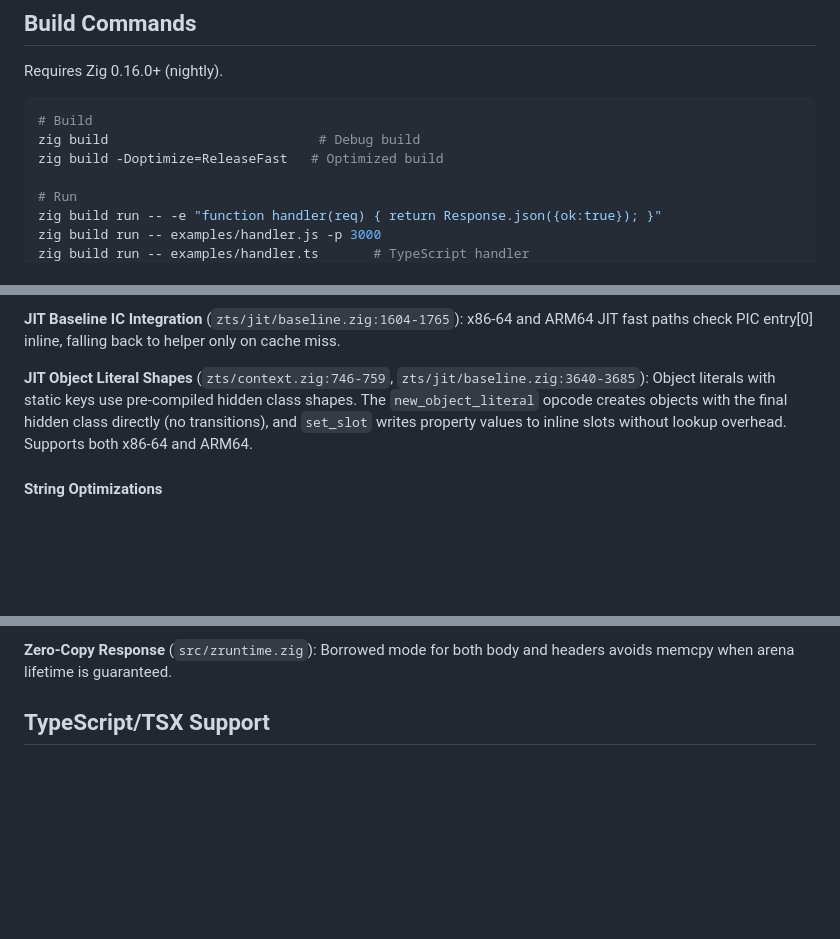
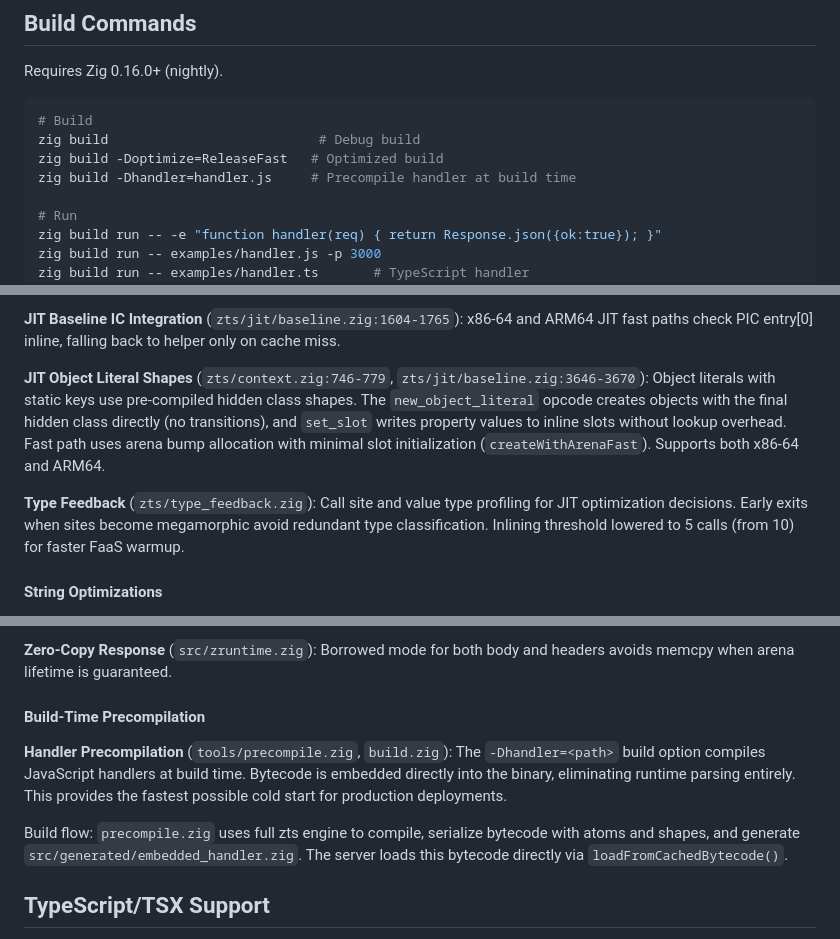
Before and after one commit to srdjan/zigttp, a Markdown page: CLAUDE.md, 3 parts joined by grey strips. Drawn GitHub-style; blank space fills up the shorter version.

Commit message:
Document build-time precompilation and JIT optimizations
Add -Dhandler build option to Build Commands section. Document handler
precompilation flow under new Build-Time Precompilation subsection.
Update JIT Object Literal Shapes with arena fast path details.
Add Type Feedback documentation with megamorphic early exit and
lowered inlining threshold for FaaS warmup.

Co-Authored-By: Claude Opus 4.5 <noreply@anthropic.com>

```diff
--- a/CLAUDE.md
+++ b/CLAUDE.md
@@ -18,6 +18,7 @@ Requires Zig 0.16.0+ (nightly).
 # Build
 zig build                           # Debug build
 zig build -Doptimize=ReleaseFast   # Optimized build
+zig build -Dhandler=handler.js     # Precompile handler at build time
 
 # Run
 zig build run -- -e "function handler(req) { return Response.json({ok:true}); }"
@@ -90,7 +91,9 @@ The request pipeline includes several optimizations for low-latency FaaS workloa
 
 **JIT Baseline IC Integration** (`zts/jit/baseline.zig:1604-1765`): x86-64 and ARM64 JIT fast paths check PIC entry[0] inline, falling back to helper only on cache miss.
 
-**JIT Object Literal Shapes** (`zts/context.zig:746-759`, `zts/jit/baseline.zig:3640-3685`): Object literals with static keys use pre-compiled hidden class shapes. The `new_object_literal` opcode creates objects with the final hidden class directly (no transitions), and `set_slot` writes property values to inline slots without lookup overhead. Supports both x86-64 and ARM64.
+**JIT Object Literal Shapes** (`zts/context.zig:746-779`, `zts/jit/baseline.zig:3646-3670`): Object literals with static keys use pre-compiled hidden class shapes. The `new_object_literal` opcode creates objects with the final hidden class directly (no transitions), and `set_slot` writes property values to inline slots without lookup overhead. Fast path uses arena bump allocation with minimal slot initialization (`createWithArenaFast`). Supports both x86-64 and ARM64.
+
+**Type Feedback** (`zts/type_feedback.zig`): Call site and value type profiling for JIT optimization decisions. Early exits when sites become megamorphic avoid redundant type classification. Inlining threshold lowered to 5 calls (from 10) for faster FaaS warmup.
 
 #### String Optimizations
 
@@ -118,6 +121,12 @@ The request pipeline includes several optimizations for low-latency FaaS workloa
 - Phase 3: Circuit breaker fails fast after 100 retries
 
 **Zero-Copy Response** (`src/zruntime.zig`): Borrowed mode for both body and headers avoids memcpy when arena lifetime is guaranteed.
+
+#### Build-Time Precompilation
+
+**Handler Precompilation** (`tools/precompile.zig`, `build.zig`): The `-Dhandler=<path>` build option compiles JavaScript handlers at build time. Bytecode is embedded directly into the binary, eliminating runtime parsing entirely. This provides the fastest possible cold start for production deployments.
+
+Build flow: `precompile.zig` uses full zts engine to compile, serialize bytecode with atoms and shapes, and generate `src/generated/embedded_handler.zig`. The server loads this bytecode directly via `loadFromCachedBytecode()`.
 
 ## TypeScript/TSX Support
 
```
